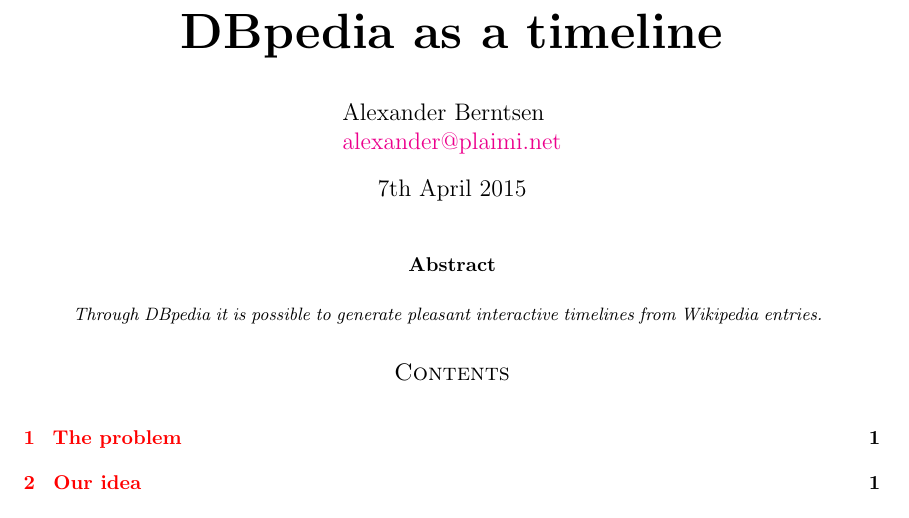
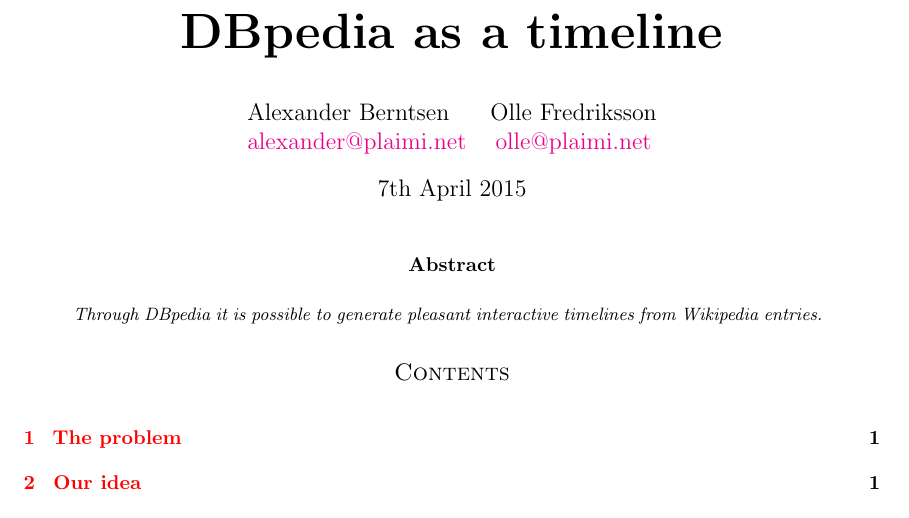
Before and after one commit to plaimi/visual-wikipedia-timeline, a LaTeX paper (paper.tex): part of page 1 of 2, cut so that both start at the same text. Compiled offline with pdfLaTeX.

Commit message:
Add Olle as author
Signed-off-by: Alexander Berntsen <alexander@plaimi.net>

```diff
--- a/paper.tex
+++ b/paper.tex
@@ -55,8 +55,9 @@
 % Document authors
 \author{
 \begin{tabular}{l c r}
-    Alexander Berntsen\\
-    \href{mailto:alexander@plaimi.net}{alexander@plaimi.net}
+    Alexander Berntsen & Olle Fredriksson \\
+    \href{mailto:alexander@plaimi.net}{alexander@plaimi.net} &
+    \href{mailto:olle@plaimi.net}{olle@plaimi.net}
 \end{tabular}
 }
 
```
